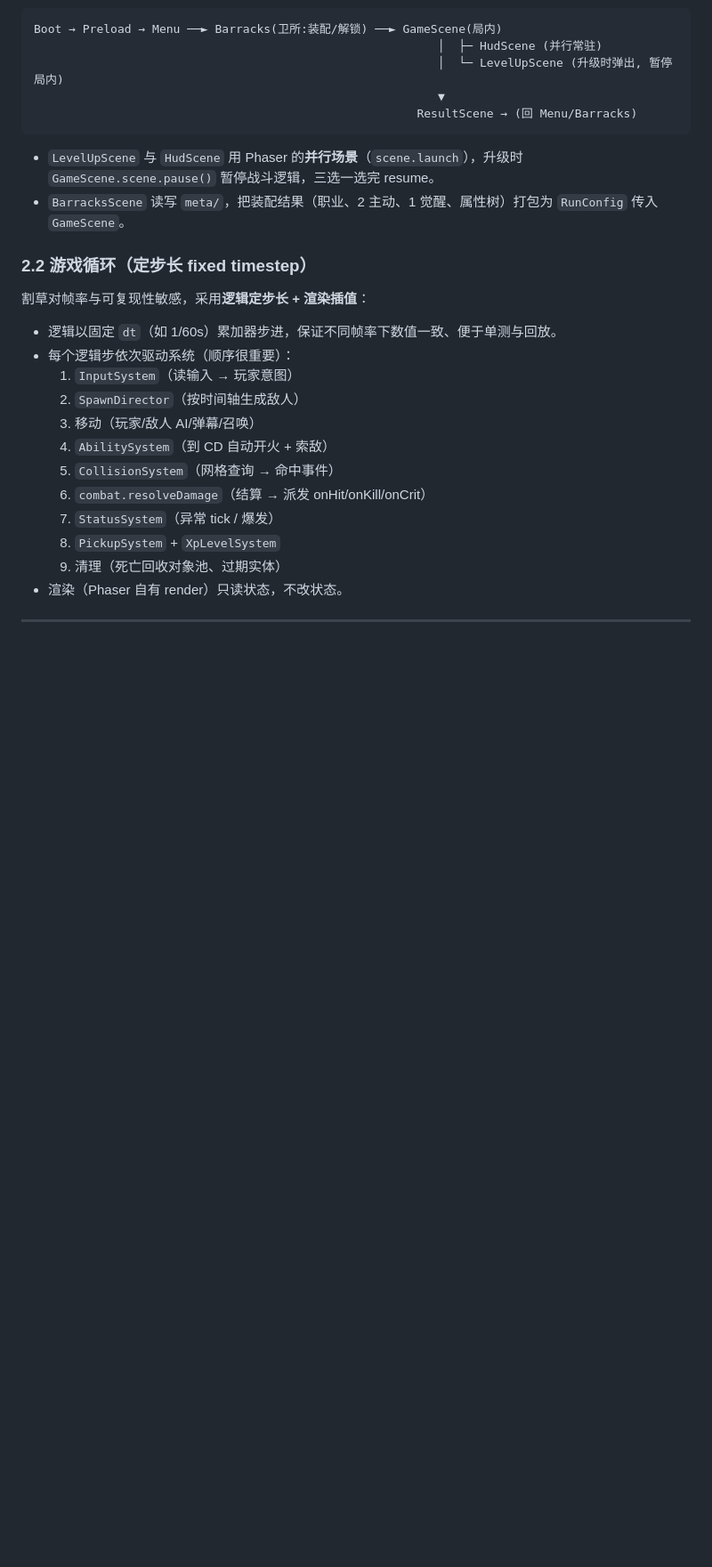
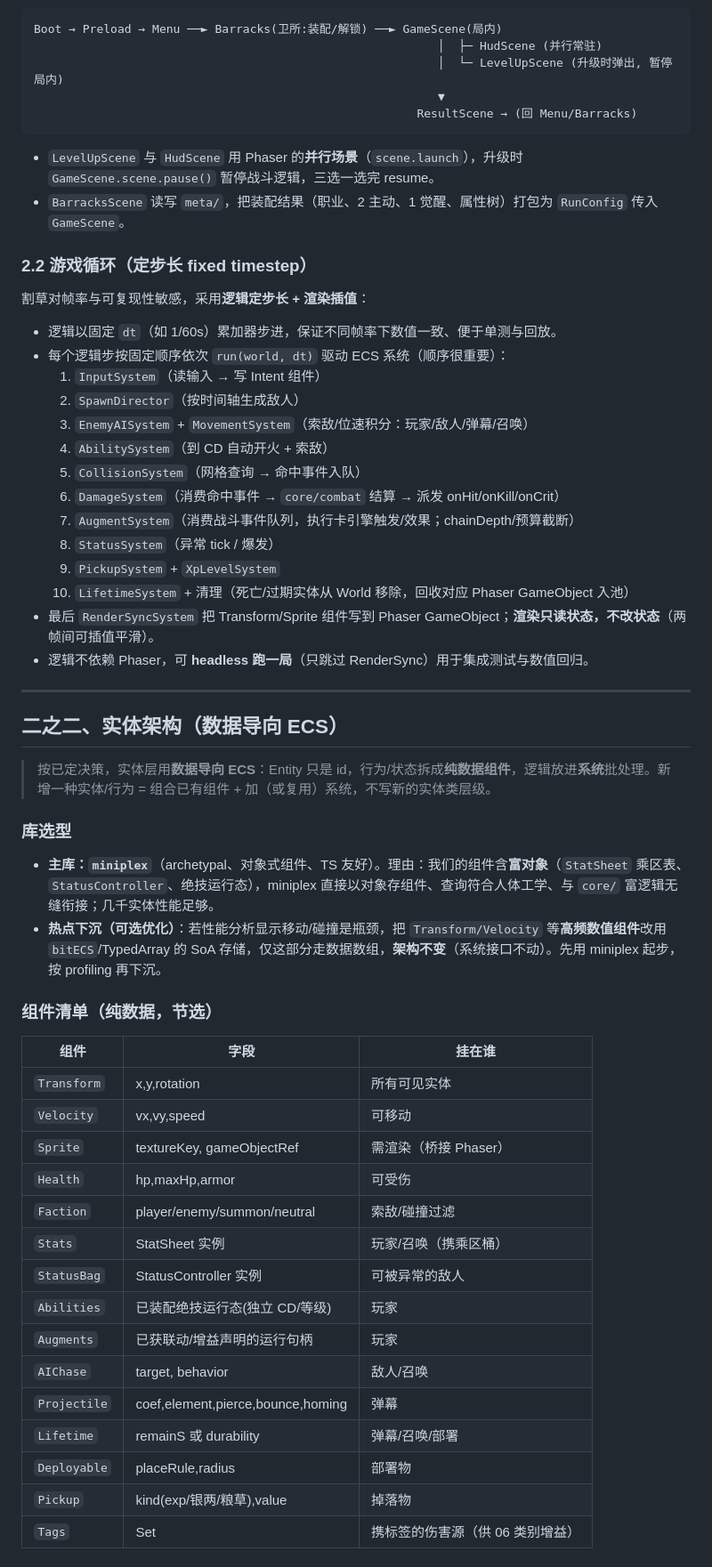
Before and after one commit to Wy2926/gecao, a Markdown page: docs/design/09-architecture.md, the part around one of its changes. Shown at 89% size. Rendered like a GitHub page; blank space fills up the shorter version.

Commit message:
docs: 实体架构改为数据导向 ECS(miniplex)，更新09/10/决策日志
Co-Authored-By: Devin AI <158243242+devin-ai-integration[bot]@users.noreply.github.com>

```diff
--- a/docs/design/09-architecture.md
+++ b/docs/design/09-architecture.md
@@ -105,14 +113,46 @@ Boot → Preload → Menu ──► Barracks(卫所:装配/解锁) ──► Gam
 ### 2.2 游戏循环（定步长 fixed timestep）
 割草对帧率与可复现性敏感，采用**逻辑定步长 + 渲染插值**：
 - 逻辑以固定 `dt`（如 1/60s）累加器步进，保证不同帧率下数值一致、便于单测与回放。
-- 每个逻辑步依次驱动系统（顺序很重要）：
-  1. `InputSystem`（读输入 → 玩家意图）
+- 每个逻辑步按固定顺序依次 `run(world, dt)` 驱动 ECS 系统（顺序很重要）：
+  1. `InputSystem`（读输入 → 写 Intent 组件）
   2. `SpawnDirector`（按时间轴生成敌人）
-  3. 移动（玩家/敌人 AI/弹幕/召唤）
+  3. `EnemyAISystem` + `MovementSystem`（索敌/位速积分：玩家/敌人/弹幕/召唤）
   4. `AbilitySystem`（到 CD 自动开火 + 索敌）
-  5. `CollisionSystem`（网格查询 → 命中事件）
-  6. `combat.resolveDamage`（结算 → 派发 onHit/onKill/onCrit）
-  7. `StatusSystem`（异常 tick / 爆发）
-  8. `PickupSystem` + `XpLevelSystem`
-  9. 清理（死亡回收对象池、过期实体）
-- 渲染（Phaser 自有 render）只读状态，不改状态。
+  5. `CollisionSystem`（网格查询 → 命中事件入队）
+  6. `DamageSystem`（消费命中事件 → `core/combat` 结算 → 派发 onHit/onKill/onCrit）
+  7. `AugmentSystem`（消费战斗事件队列，执行卡引擎触发/效果；chainDepth/预算截断）
+  8. `StatusSystem`（异常 tick / 爆发）
+  9. `PickupSystem` + `XpLevelSystem`
+  10. `LifetimeSystem` + 清理（死亡/过期实体从 World 移除，回收对应 Phaser GameObject 入池）
+- 最后 `RenderSyncSystem` 把 Transform/Sprite 组件写到 Phaser GameObject；**渲染只读状态，不改状态**（两帧间可插值平滑）。
+- 逻辑不依赖 Phaser，可 **headless 跑一局**（只跳过 RenderSync）用于集成测试与数值回归。
+
+---
+
+## 二之二、实体架构（数据导向 ECS）
+
+> 按已定决策，实体层用**数据导向 ECS**：Entity 只是 id，行为/状态拆成**纯数据组件**，逻辑放进**系统**批处理。新增一种实体/行为 = 组合已有组件 + 加（或复用）系统，不写新的实体类层级。
+
+### 库选型
+- **主库：`miniplex`**（archetypal、对象式组件、TS 友好）。理由：我们的组件含**富对象**（`StatSheet` 乘区表、`StatusController`、绝技运行态），miniplex 直接以对象存组件、查询符合人体工学、与 `core/` 富逻辑无缝衔接；几千实体性能足够。
+- **热点下沉（可选优化）**：若性能分析显示移动/碰撞是瓶颈，把 `Transform/Velocity` 等**高频数值组件**改用 `bitECS`/TypedArray 的 SoA 存储，仅这部分走数据数组，**架构不变**（系统接口不动）。先用 miniplex 起步，按 profiling 再下沉。
+
+### 组件清单（纯数据，节选）
+| 组件 | 字段 | 挂在谁 |
+|---|---|---|
+| `Transform` | x,y,rotation | 所有可见实体 |
+| `Velocity` | vx,vy,speed | 可移动 |
+| `Sprite` | textureKey, gameObjectRef | 需渲染（桥接 Phaser）|
+| `Health` | hp,maxHp,armor | 可受伤 |
+| `Faction` | player/enemy/summon/neutral | 索敌/碰撞过滤 |
+| `Stats` | StatSheet 实例 | 玩家/召唤（携乘区桶）|
+| `StatusBag` | StatusController 实例 | 可被异常的敌人 |
+| `Abilities` | 已装配绝技运行态(独立 CD/等级) | 玩家 |
+| `Augments` | 已获联动/增益声明的运行句柄 | 玩家 |
+| `AIChase` | target, behavior | 敌人/召唤 |
+| `Projectile` | coef,element,pierce,bounce,homing | 弹幕 |
+| `Lifetime` | remainS 或 durability | 弹幕/召唤/部署 |
+| `Deployable` | placeRule,radius | 部署物 |
+| `Pickup` | kind(exp/银两/粮草),value | 掉落物 |
+| `Tags` | Set<Tag> | 携标签的伤害源（供 06 类别增益）|
+
```
Also changed, not shown: other parts of docs/design/09-architecture.md (+48 -22 lines), docs/design/00-decisions-log.md (+3 -2 lines), docs/design/10-augment-engine.md (+1 -0 lines).
